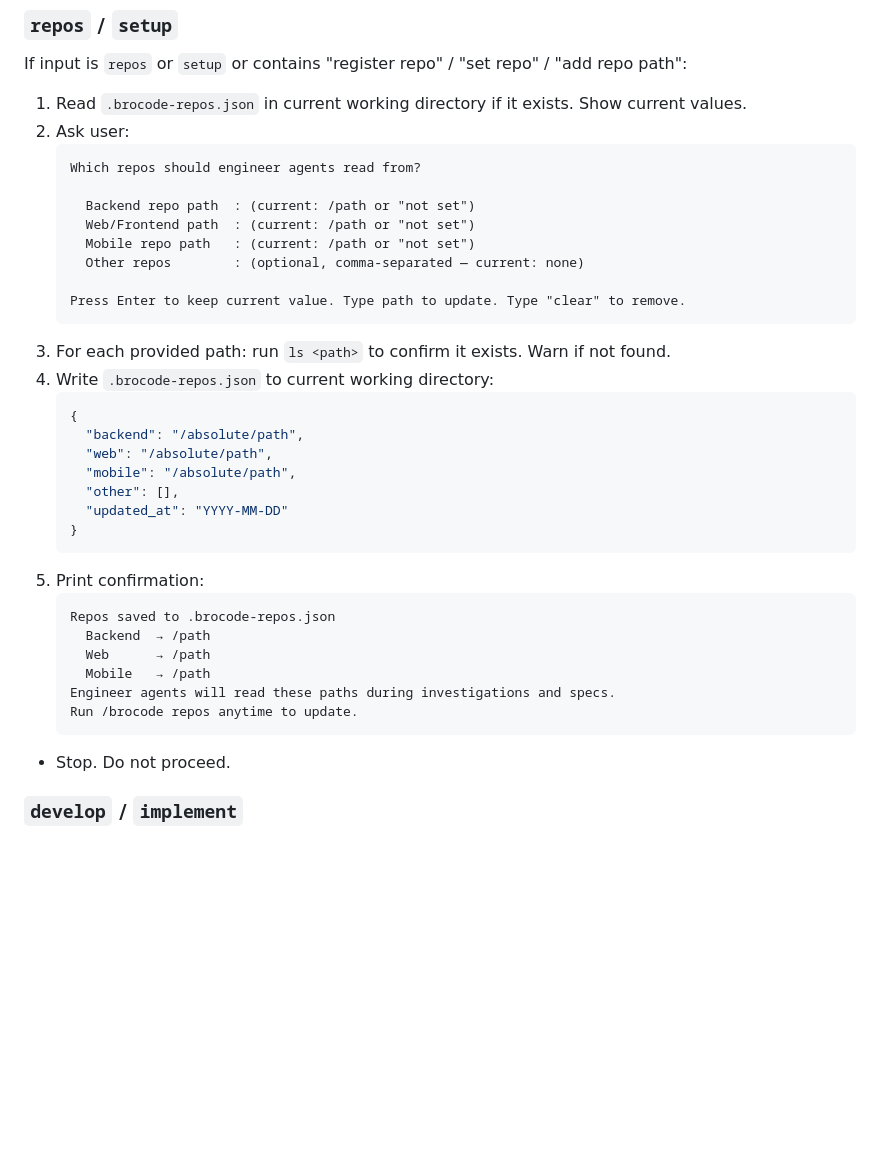
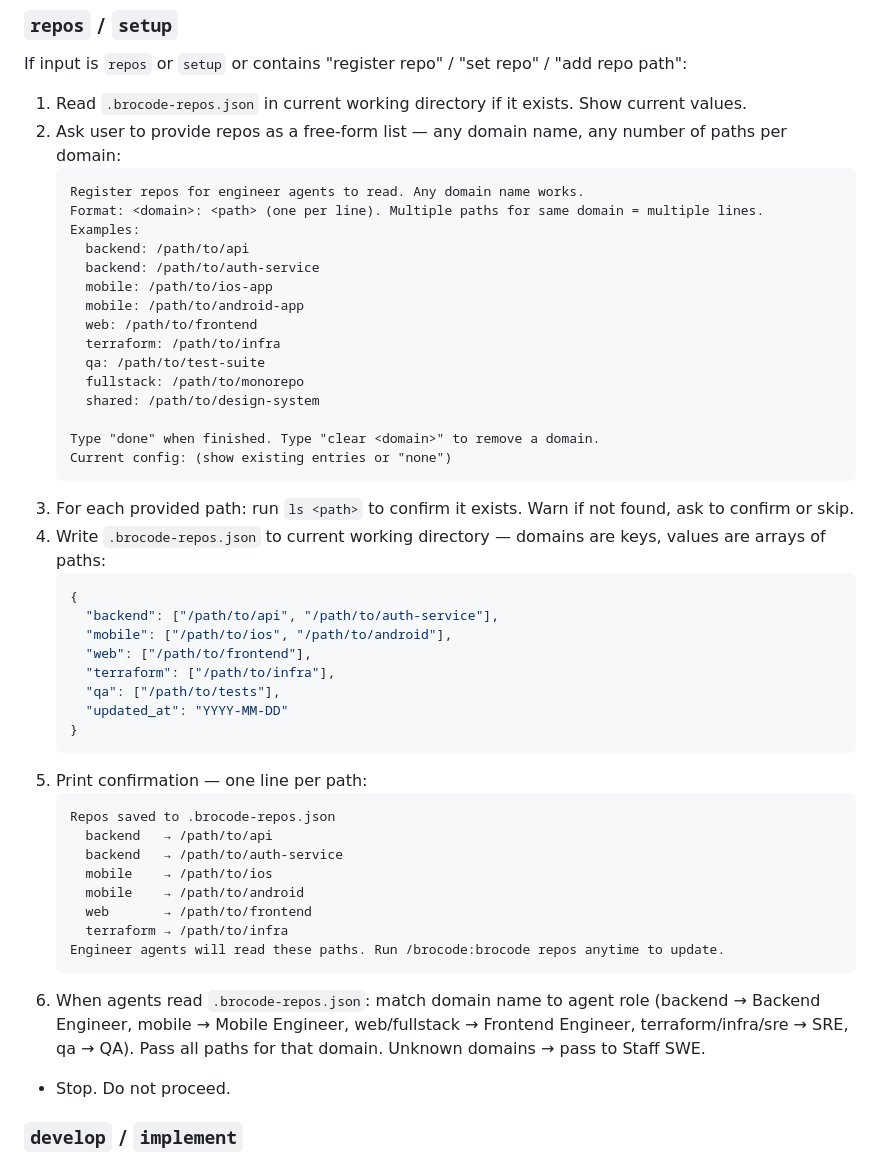
Before and after one commit to im-adarsh/brocode, a Markdown page: commands/brocode.md, the part around the change. GitHub-like rendering; blank space fills up the shorter version.

````diff
--- a/commands/brocode.md
+++ b/commands/brocode.md
@@ -13,37 +13,48 @@ You are the brocode orchestrator. The user has invoked /brocode with the followi
 If input is `repos` or `setup` or contains "register repo" / "set repo" / "add repo path":
 
 1. Read `.brocode-repos.json` in current working directory if it exists. Show current values.
-2. Ask user:
+2. Ask user to provide repos as a free-form list — any domain name, any number of paths per domain:
    ```
-   Which repos should engineer agents read from?
+   Register repos for engineer agents to read. Any domain name works.
+   Format: <domain>: <path> (one per line). Multiple paths for same domain = multiple lines.
+   Examples:
+     backend: /path/to/api
+     backend: /path/to/auth-service
+     mobile: /path/to/ios-app
+     mobile: /path/to/android-app
+     web: /path/to/frontend
+     terraform: /path/to/infra
+     qa: /path/to/test-suite
+     fullstack: /path/to/monorepo
+     shared: /path/to/design-system
 
-     Backend repo path  : (current: /path or "not set")
-     Web/Frontend path  : (current: /path or "not set")
-     Mobile repo path   : (current: /path or "not set")
-     Other repos        : (optional, comma-separated — current: none)
-
-   Press Enter to keep current value. Type path to update. Type "clear" to remove.
+   Type "done" when finished. Type "clear <domain>" to remove a domain.
+   Current config: (show existing entries or "none")
    ```
-3. For each provided path: run `ls <path>` to confirm it exists. Warn if not found.
-4. Write `.brocode-repos.json` to current working directory:
+3. For each provided path: run `ls <path>` to confirm it exists. Warn if not found, ask to confirm or skip.
+4. Write `.brocode-repos.json` to current working directory — domains are keys, values are arrays of paths:
    ```json
    {
-     "backend": "/absolute/path",
-     "web": "/absolute/path",
-     "mobile": "/absolute/path",
-     "other": [],
+     "backend": ["/path/to/api", "/path/to/auth-service"],
+     "mobile": ["/path/to/ios", "/path/to/android"],
+     "web": ["/path/to/frontend"],
+     "terraform": ["/path/to/infra"],
+     "qa": ["/path/to/tests"],
      "updated_at": "YYYY-MM-DD"
    }
    ```
-5. Print confirmation:
+5. Print confirmation — one line per path:
    ```
    Repos saved to .brocode-repos.json
-     Backend  → /path
-     Web      → /path
-     Mobile   → /path
-   Engineer agents will read these paths during investigations and specs.
-   Run /brocode repos anytime to update.
+     backend   → /path/to/api
+     backend   → /path/to/auth-service
+     mobile    → /path/to/ios
+     mobile    → /path/to/android
+     web       → /path/to/frontend
+     terraform → /path/to/infra
+   Engineer agents will read these paths. Run /brocode:brocode repos anytime to update.
    ```
+6. When agents read `.brocode-repos.json`: match domain name to agent role (backend → Backend Engineer, mobile → Mobile Engineer, web/fullstack → Frontend Engineer, terraform/infra/sre → SRE, qa → QA). Pass all paths for that domain. Unknown domains → pass to Staff SWE.
 - Stop. Do not proceed.
 
 ### `develop` / `implement`
````
Also changed, not shown: CLAUDE.md (+13 -10 lines), README.md (+14 -2 lines).
